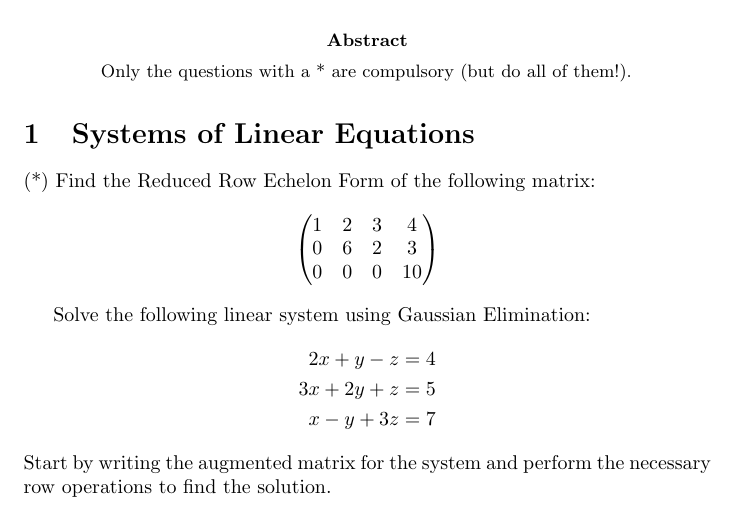
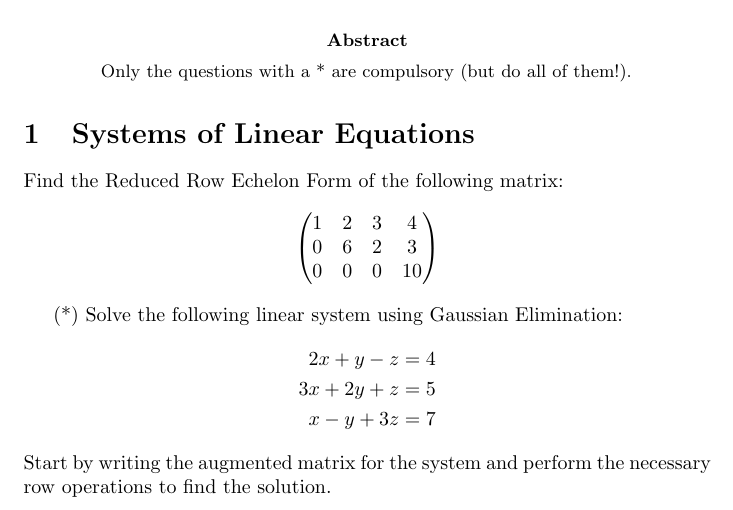
Before and after one commit to pauldubois98/RefresherMaths2023, a LaTeX problem sheet (ExercisesSet2/ExercisesLinearAlgebra.tex): part of the page, cut so that both start at the same text. Compiled offline with pdfLaTeX.

Commit message:
changed comp ex

```diff
--- a/ExercisesSet2/ExercisesLinearAlgebra.tex
+++ b/ExercisesSet2/ExercisesLinearAlgebra.tex
@@ -31,14 +31,14 @@
 	\end{abstract}
 
 	\section{Systems of Linear Equations}
-	(*) Find the Reduced Row Echelon Form of the following matrix:
+	Find the Reduced Row Echelon Form of the following matrix:
 	$$\begin{pmatrix}
 		1 & 2 & 3 & 4\\
 		0 & 6 & 2 & 3\\
 		0 & 0 & 0 & 10
 	\end{pmatrix}$$
 
-	Solve the following linear system using Gaussian Elimination:
+	(*) Solve the following linear system using Gaussian Elimination:
 	\begin{align*}
 		2x + y - z &= 4 \\
 		3x + 2y + z &= 5 \\
```
Also changed, not shown: ExercisesSet2/ExercisesLinearAlgebra.pdf.
